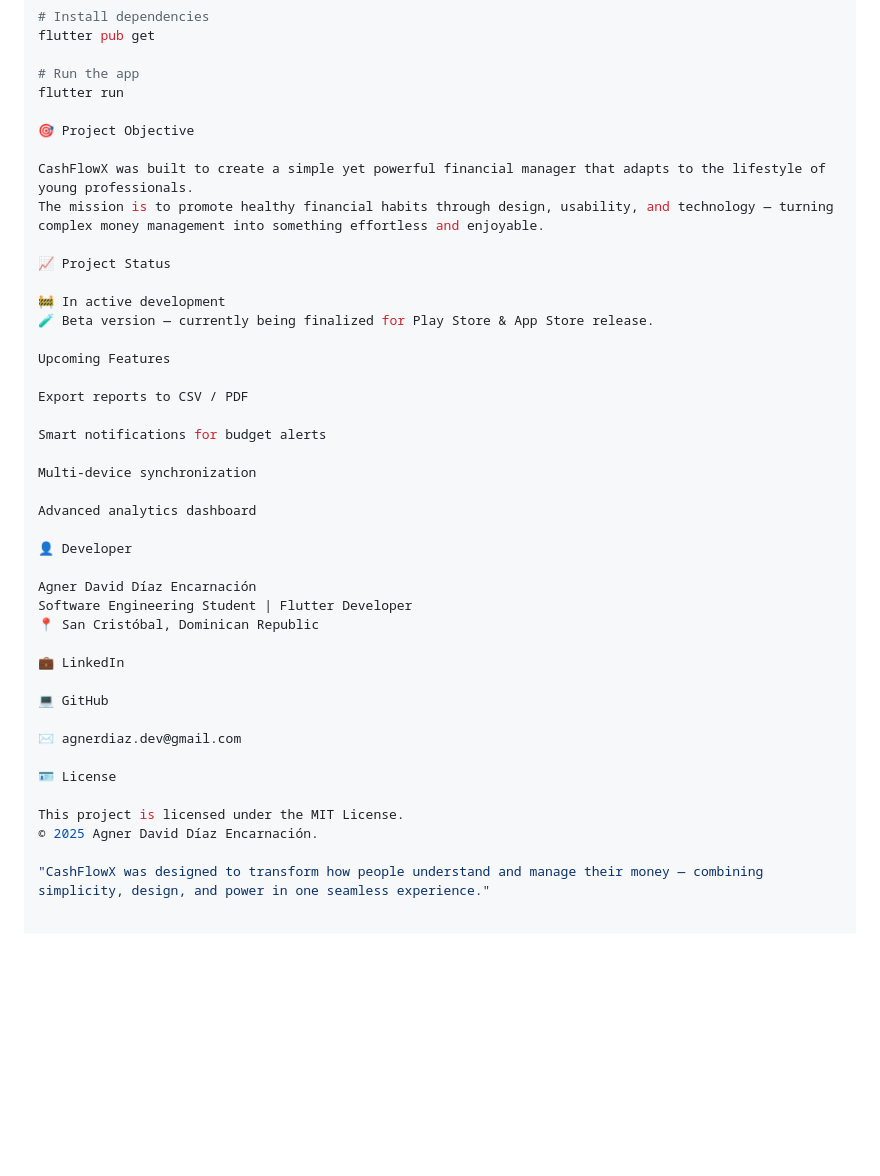
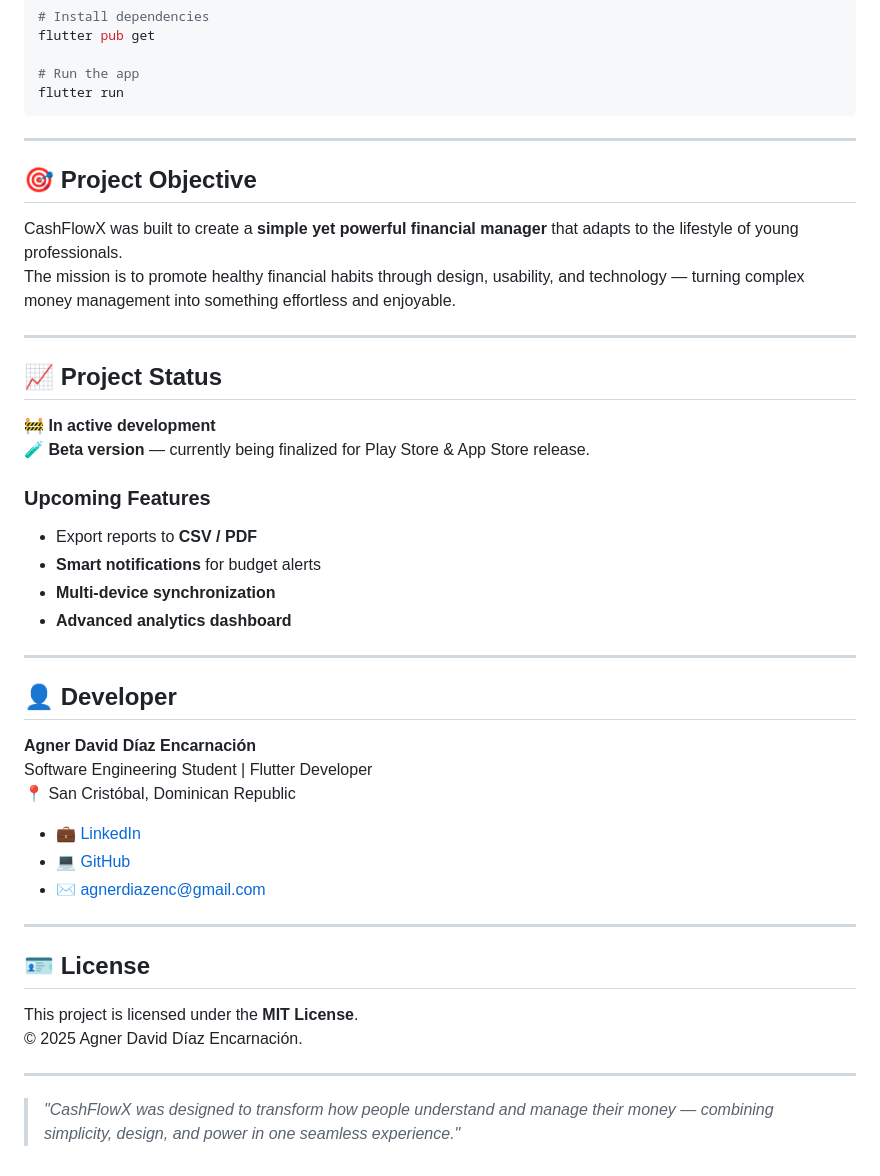
Before and after one commit to AgnerDDiaz/cashflowx, a Markdown page: README.md, the part around one of its changes. Rendered like a GitHub page; blank space fills up the shorter version.

````diff
--- a/README.md
+++ b/README.md
@@ -91,42 +93,47 @@ flutter pub get
 
 # Run the app
 flutter run
+```
 
-🎯 Project Objective
+---
 
-CashFlowX was built to create a simple yet powerful financial manager that adapts to the lifestyle of young professionals.
+## 🎯 Project Objective
+
+CashFlowX was built to create a **simple yet powerful financial manager** that adapts to the lifestyle of young professionals.
 The mission is to promote healthy financial habits through design, usability, and technology — turning complex money management into something effortless and enjoyable.
 
-📈 Project Status
+---
 
-🚧 In active development
-🧪 Beta version — currently being finalized for Play Store & App Store release.
+## 📈 Project Status
 
-Upcoming Features
+🚧 **In active development**
+🧪 **Beta version** — currently being finalized for Play Store & App Store release.
 
-Export reports to CSV / PDF
+### Upcoming Features
+- Export reports to **CSV / PDF**
+- **Smart notifications** for budget alerts
+- **Multi-device synchronization**
+- **Advanced analytics dashboard**
 
-Smart notifications for budget alerts
+---
 
-Multi-device synchronization
+## 👤 Developer
 
-Advanced analytics dashboard
-
-👤 Developer
-
-Agner David Díaz Encarnación
+**Agner David Díaz Encarnación**
 Software Engineering Student | Flutter Developer
 📍 San Cristóbal, Dominican Republic
 
-💼 LinkedIn
+- 💼 [LinkedIn](https://www.linkedin.com/in/agnerdiaz)
+- 💻 [GitHub](https://github.com/agner)
+- ✉️ agnerdiazenc@gmail.com
 
-💻 GitHub
+---
 
-✉️ agnerdiaz.dev@gmail.com
+## 🪪 License
 
-🪪 License
-
-This project is licensed under the MIT License.
+This project is licensed under the **MIT License**.
 © 2025 Agner David Díaz Encarnación.
 
-"CashFlowX was designed to transform how people understand and manage their money — combining simplicity, design, and power in one seamless experience."
+---
+
+> *"CashFlowX was designed to transform how people understand and manage their money — combining simplicity, design, and power in one seamless experience."*
````
Also changed, not shown: other parts of README.md (+8 -6 lines).
